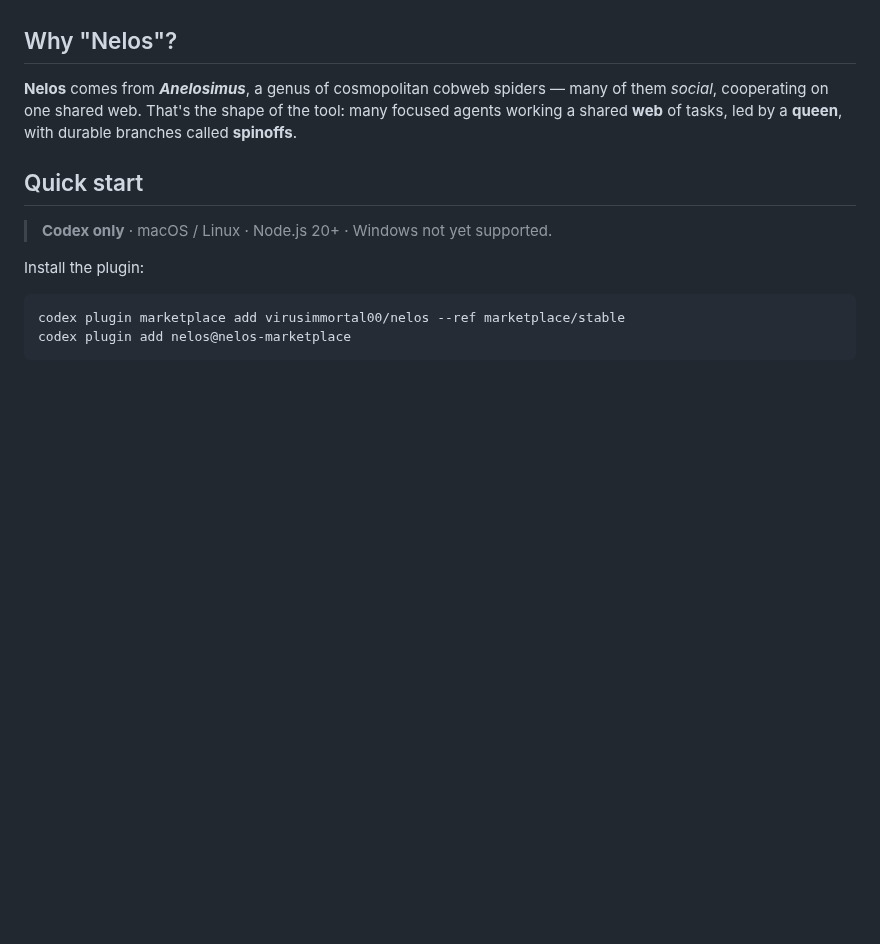
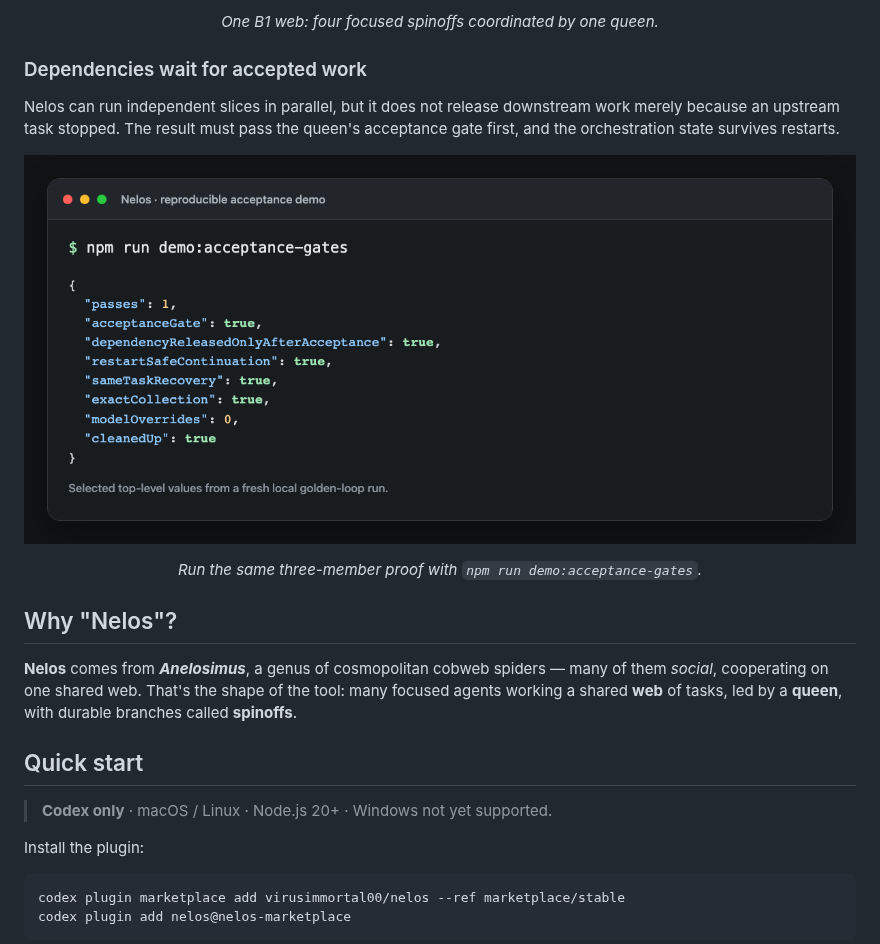
Before and after one commit to virusimmortal00/nelos, a Markdown page: README.md, the part around one of its changes. Drawn GitHub-style; pictures changed too: docs/assets/showcase/acceptance-gates.png (added); blank space fills up the shorter version.

```diff
--- a/README.md
+++ b/README.md
@@ -37,3 +58,19 @@ don't get from Codex, its native subagents, or hand-run parallel chats:
+<p align="center"><em>One B1 web: four focused spinoffs coordinated by one queen.</em></p>
+
+### Dependencies wait for accepted work
+
+Nelos can run independent slices in parallel, but it does not release downstream
+work merely because an upstream task stopped. The result must pass the queen's
+acceptance gate first, and the orchestration state survives restarts.
+
+<p align="center">
+  <img
+    src="docs/assets/showcase/acceptance-gates.png"
+    alt="Terminal output from the Nelos golden-loop demo showing acceptance, dependency, restart, recovery, collection, and cleanup checks passing"
+    width="100%">
+</p>
+
+<p align="center"><em>Run the same three-member proof with <code>npm run demo:acceptance-gates</code>.</em></p>
 
 ## Why "Nelos"?
 
```
Also changed, not shown: other parts of README.md (+26 -5 lines), docs/assets/showcase/idle-queen-wakeup.png (added), docs/assets/showcase/nelos-web-hero.png (added), docs/assets/showcase/web-roles-and-ids.png (added), 1 other file.
